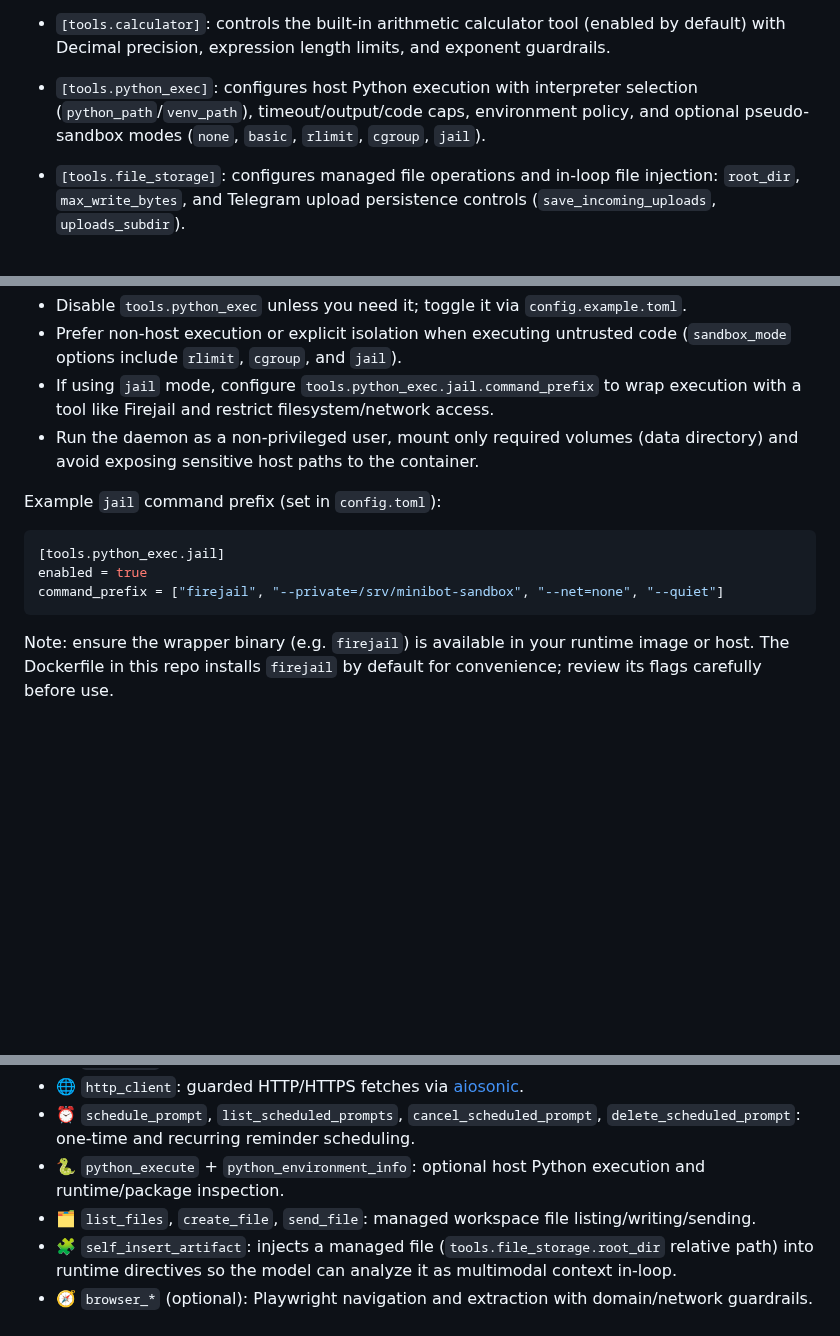
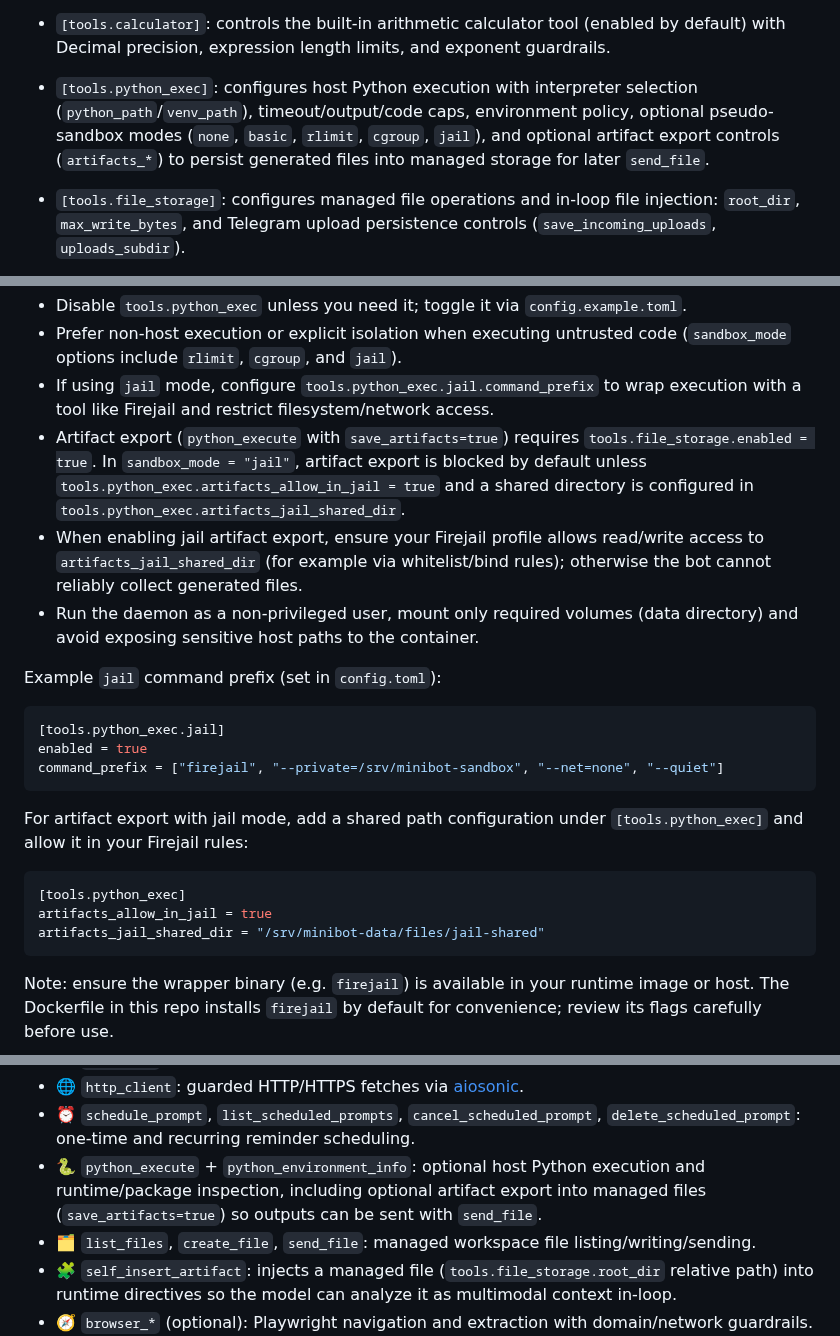
Before and after one commit to sonic182/minibot, a Markdown page: README.md, 3 parts joined by grey strips. GitHub-like rendering; blank space fills up the shorter version.

````diff
--- a/README.md
+++ b/README.md
@@ -80,7 +88,7 @@ Use `config.example.toml` as the source of truth—copy it to `config.toml` and
 - `[tools.http_client]`: toggles the HTTP client tool. Configure timeout + `max_bytes` (raw byte cap), optional `max_chars` (LLM-facing char cap), and `response_processing_mode` (`auto`/`none`) for response shaping via [aiosonic].
 - `[tools.playwright]`: enables browser automation with Playwright. Configure `browser` (`chromium`, `firefox`, `webkit`), Chromium `launch_channel` (for example `chrome`) and optional `chromium_executable_path`, launch args, browser fingerprint/context defaults (UA, viewport, locale, timezone, geolocation, headers), output caps, session TTL, and egress restrictions (`allowed_domains`, `allow_http`, `block_private_networks`). Browser outputs can be post-processed in Python before reaching the LLM (`postprocess_outputs`, enabled by default), with optional raw snapshot exposure (`postprocess_expose_raw`) and a snapshot cache TTL (`postprocess_snapshot_ttl_seconds`). Post-processed text is emitted as compact Markdown with links preserved.
 - `[tools.calculator]`: controls the built-in arithmetic calculator tool (enabled by default) with Decimal precision, expression length limits, and exponent guardrails.
-- `[tools.python_exec]`: configures host Python execution with interpreter selection (`python_path`/`venv_path`), timeout/output/code caps, environment policy, and optional pseudo-sandbox modes (`none`, `basic`, `rlimit`, `cgroup`, `jail`).
+- `[tools.python_exec]`: configures host Python execution with interpreter selection (`python_path`/`venv_path`), timeout/output/code caps, environment policy, optional pseudo-sandbox modes (`none`, `basic`, `rlimit`, `cgroup`, `jail`), and optional artifact export controls (`artifacts_*`) to persist generated files into managed storage for later `send_file`.
 - `[tools.file_storage]`: configures managed file operations and in-loop file injection: `root_dir`, `max_write_bytes`, and Telegram upload persistence controls (`save_incoming_uploads`, `uploads_subdir`).
 - `[logging]`: structured log flags (logfmt, separators) consumed by `adapters/logging/setup.py`.
 
@@ -124,6 +132,8 @@ potentially dangerous tool and follow these recommendations:
 - Disable `tools.python_exec` unless you need it; toggle it via `config.example.toml`.
 - Prefer non-host execution or explicit isolation when executing untrusted code (`sandbox_mode` options include `rlimit`, `cgroup`, and `jail`).
 - If using `jail` mode, configure `tools.python_exec.jail.command_prefix` to wrap execution with a tool like Firejail and restrict filesystem/network access.
+- Artifact export (`python_execute` with `save_artifacts=true`) requires `tools.file_storage.enabled = true`. In `sandbox_mode = "jail"`, artifact export is blocked by default unless `tools.python_exec.artifacts_allow_in_jail = true` and a shared directory is configured in `tools.python_exec.artifacts_jail_shared_dir`.
+- When enabling jail artifact export, ensure your Firejail profile allows read/write access to `artifacts_jail_shared_dir` (for example via whitelist/bind rules); otherwise the bot cannot reliably collect generated files.
 - Run the daemon as a non-privileged user, mount only required volumes (data directory) and avoid exposing sensitive host paths to the container.
 
 Example `jail` command prefix (set in `config.toml`):
@@ -132,6 +142,14 @@ Example `jail` command prefix (set in `config.toml`):
 [tools.python_exec.jail]
 enabled = true
 command_prefix = ["firejail", "--private=/srv/minibot-sandbox", "--net=none", "--quiet"]
+```
+
+For artifact export with jail mode, add a shared path configuration under `[tools.python_exec]` and allow it in your Firejail rules:
+
+```toml
+[tools.python_exec]
+artifacts_allow_in_jail = true
+artifacts_jail_shared_dir = "/srv/minibot-data/files/jail-shared"
 ```
 
 Note: ensure the wrapper binary (e.g. `firejail`) is available in your runtime image or host. The Dockerfile in this repo installs `firejail` by default for convenience; review its flags carefully before use.
@@ -234,7 +252,7 @@ Tools live under `minibot/llm/tools/` and are exposed to [llm-async] with server
 - 📝 `kv_memory`: save/get/search short notes.
 - 🌐 `http_client`: guarded HTTP/HTTPS fetches via [aiosonic].
 - ⏰ `schedule_prompt`, `list_scheduled_prompts`, `cancel_scheduled_prompt`, `delete_scheduled_prompt`: one-time and recurring reminder scheduling.
-- 🐍 `python_execute` + `python_environment_info`: optional host Python execution and runtime/package inspection.
+- 🐍 `python_execute` + `python_environment_info`: optional host Python execution and runtime/package inspection, including optional artifact export into managed files (`save_artifacts=true`) so outputs can be sent with `send_file`.
 - 🗂️ `list_files`, `create_file`, `send_file`: managed workspace file listing/writing/sending.
 - 🧩 `self_insert_artifact`: injects a managed file (`tools.file_storage.root_dir` relative path) into runtime directives so the model can analyze it as multimodal context in-loop.
 - 🧭 `browser_*` (optional): Playwright navigation and extraction with domain/network guardrails.
````
Also changed, not shown: other parts of README.md (+8 -0 lines), CHANGELOG.md (+8 -0 lines), demo_pics/gen_image_with_python_1.jpeg (added), demo_pics/gen_image_with_python_2.jpeg (added), 6 other files.
